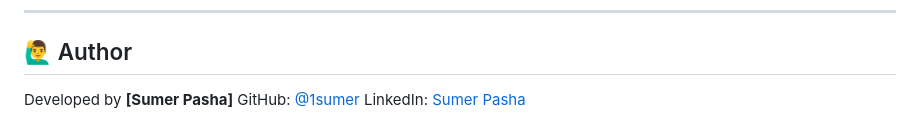
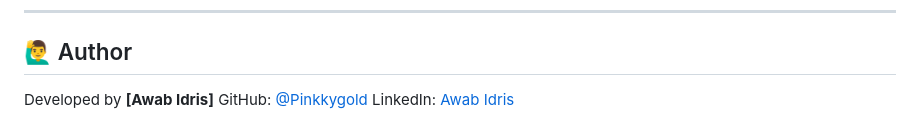
Before and after one commit to Pinkkygold/HappinessIndex, a Markdown page: README.md, the part around the change. GitHub-like rendering.

```diff
--- a/README.md
+++ b/README.md
@@ -145,6 +145,6 @@ This project is licensed under the [MIT License](LICENSE).
 
 ## 🙋‍♂️ Author
 
-Developed by **\[Sumer Pasha]**
-GitHub: [@1sumer](https://github.com/1sumer)
-LinkedIn: [Sumer Pasha](https://www.linkedin.com/in/sumer-pasha-70884a152/)
+Developed by **\[Awab Idris]**
+GitHub: [@Pinkkygold](https://github.com/Pinkkygold)
+LinkedIn: [Awab Idris](www.linkedin.com/in/awab-abdalla)
```
